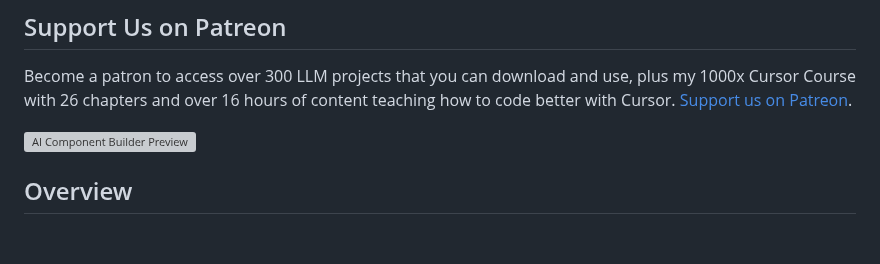
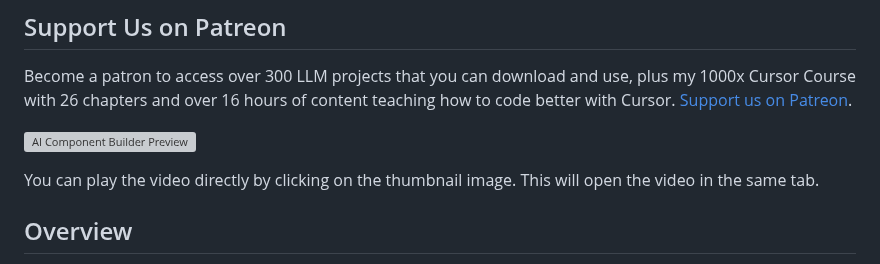
Before and after one commit to echohive42/website-that-builds-itself, a Markdown page: README.md, the part around the change. GitHub-like rendering; blank space fills up the shorter version; grey boxes are pictures that could not be loaded.

```diff
--- a/README.md
+++ b/README.md
@@ -6,6 +6,7 @@ Become a patron to access over 300 LLM projects that you can download and use, p
 
 [![AI Component Builder Preview](https://img.youtube.com/vi/vJ9KW-fBkT8/0.jpg)](https://youtu.be/vJ9KW-fBkT8)
 
+You can play the video directly by clicking on the thumbnail image. This will open the video in the same tab.
 
 ## Overview
 
```
